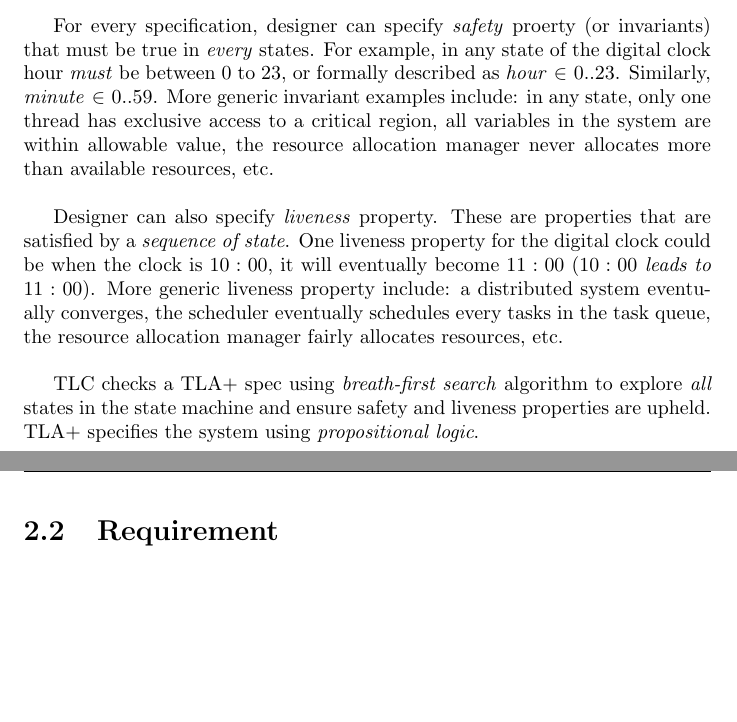
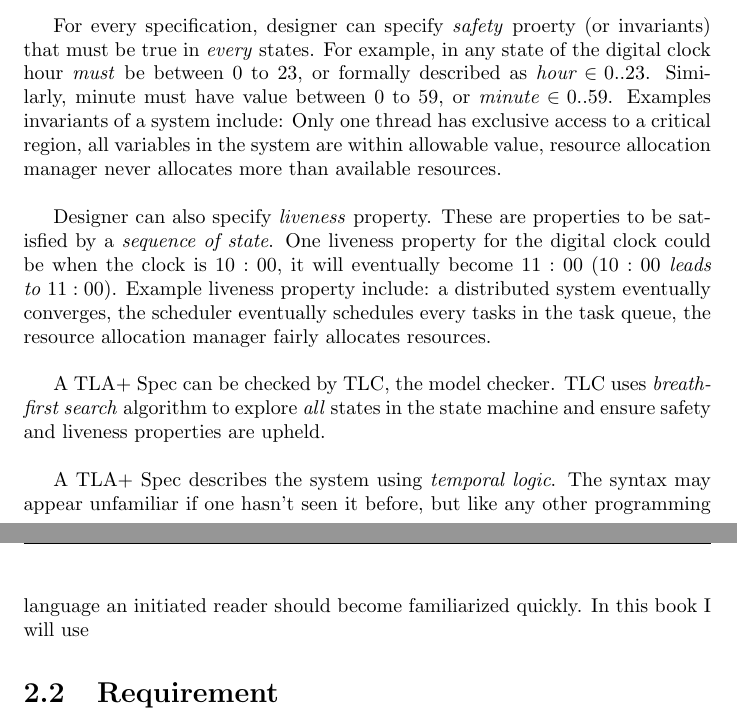
Before and after one commit to codemonkeyricky/tla, a LaTeX document (book.tex): two parts of pages 9 and 10 of 55, joined at a grey line, cut so that both start at the same text, the shorter picture padded with empty space. The pictures show the PDF file book.pdf that the author committed with the source.

Commit message:
updated book

```diff
--- a/book.tex
+++ b/book.tex
@@ -190,31 +190,35 @@ book as a \textit{reference}.
 The key insight into TLA+ is modelling a system as a state machine. A simple
 digital clock can be represented by two variables, hour and minute and the
 number of possible states in a digital clock is $24 * 60 = 1440$.  For example,
-10:01 is the next state 10:00 can transition to.  Extrapolating further, Asssume
+10:01 is the next state 10:00 can transition to. Extrapolating further, Asssume
 an arbitrarily system described by N variables, each variable having K possible
 values such arbitrary system can have up to $N^K$ state.\newline
 
 For every specification, designer can specify \textit{safety} proerty (or
 invariants) that must be true in \textit{every} states. For example, in any
 state of the digital clock hour \textit{must} be between 0 to 23, or formally
-described as $hour \in 0..23$. Similarly, $minute \in 0..59$. More generic
-invariant examples include: in any state, only one thread has exclusive access
-to a critical region, all variables in the system are within allowable value,
-the resource allocation manager never allocates more than available resources,
-etc. \newline
-
-Designer can also specify \textit{liveness} property. These are properties that
-are satisfied by a \textit{sequence of state}. One liveness property for the
-digital clock could be when the clock is $10:00$, it will eventually become
-$11:00$ (\textit{$10:00$ leads to $11:00$}). More generic liveness property
-include: a distributed system eventually converges, the scheduler eventually
-schedules every tasks in the task queue, the resource allocation manager fairly
-allocates resources, etc. \newline
-
-TLC checks a TLA+ spec using \textit{breath-first search} algorithm to explore
-\textit{all} states in the state machine and ensure safety and liveness
-properties are upheld. TLA+ specifies the system using \textit{propositional
-logic}.
+described as $hour \in 0..23$. Similarly, minute must have value between 0 to
+59, or $minute \in 0..59$. Examples invariants of a system include: Only one
+thread has exclusive access to a critical region, all variables in the system
+are within allowable value, resource allocation manager never allocates more
+than available resources.\newline
+
+Designer can also specify \textit{liveness} property. These are properties to be
+satisfied by a \textit{sequence of state}. One liveness property for the digital
+clock could be when the clock is $10:00$, it will eventually become $11:00$
+(\textit{$10:00$ leads to $11:00$}). Example liveness property include: a
+distributed system eventually converges, the scheduler eventually schedules
+every tasks in the task queue, the resource allocation manager fairly allocates
+resources. \newline
+
+A TLA+ Spec can be checked by TLC, the model checker. TLC uses
+\textit{breath-first search} algorithm to explore \textit{all} states in the
+state machine and ensure safety and liveness properties are upheld.\newline
+
+A TLA+ Spec describes the system using \textit{temporal logic}. The syntax may
+appear unfamiliar if one hasn't seen it before, but like any other programming
+language an initiated reader should become familiarized quickly. In this book I
+will use
 
 \section{Requirement}
 
```
Also changed, not shown: book.pdf, book.tex (2 more changed lines).
